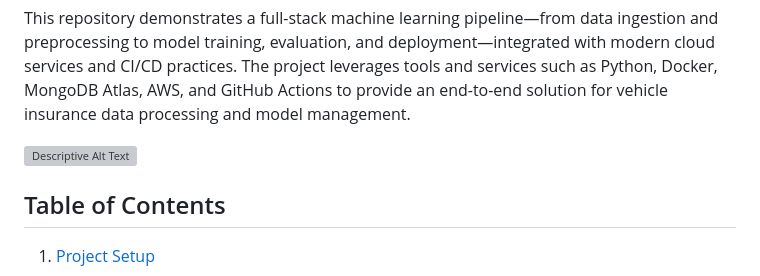
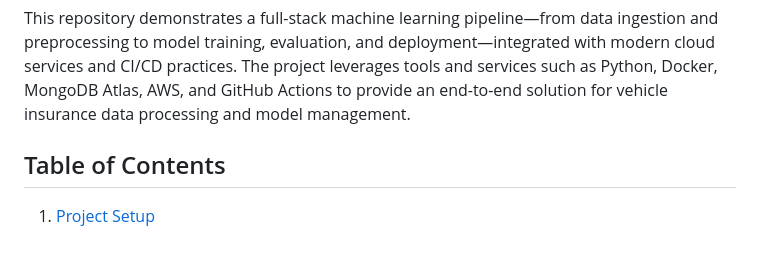
Before and after one commit to saad1912/Vehicle_Insurance_Project, a Markdown page: README.md, the part around the change. Rendered like a GitHub page; blank space fills up the shorter version; grey boxes are pictures that could not be loaded.

```diff
--- a/README.md
+++ b/README.md
@@ -3,7 +3,7 @@ Vehicle Insurance Project
 
 This repository demonstrates a full-stack machine learning pipeline—from data ingestion and preprocessing to model training, evaluation, and deployment—integrated with modern cloud services and CI/CD practices. The project leverages tools and services such as Python, Docker, MongoDB Atlas, AWS, and GitHub Actions to provide an end-to-end solution for vehicle insurance data processing and model management.
 
-![Descriptive Alt Text](C:\Users\saad1\Downloads\diagram)
+
 
 Table of Contents
 -----------------
```
